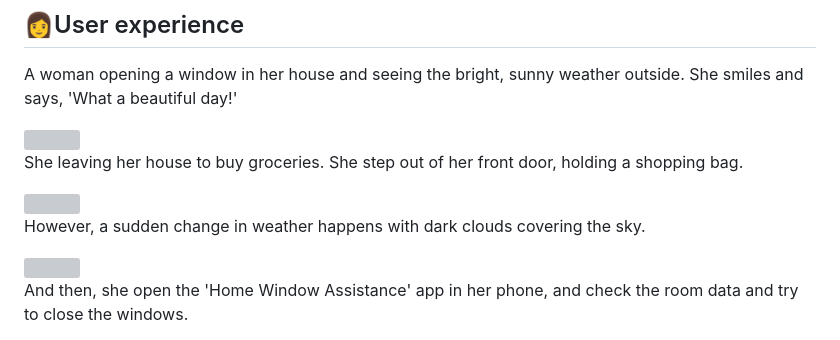
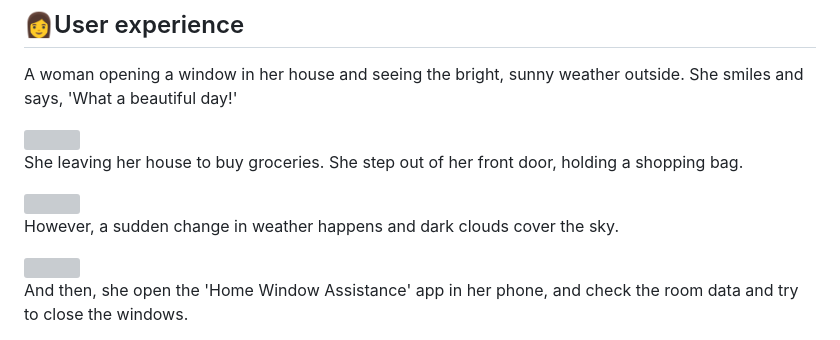
Before and after one commit to DoubleU-ANG/CASA0015_Mobile_System, a Markdown page: README.md, the part around the change. Drawn GitHub-style; grey boxes are pictures that could not be loaded.

```diff
--- a/README.md
+++ b/README.md
@@ -44,7 +44,7 @@ She leaving her house to buy groceries. She step out of her front door, holding
 
 <img src="storyboard/P2.jpg" height="300em" />
 
-However, a sudden change in weather happens with dark clouds covering the sky.
+However, a sudden change in weather happens and dark clouds cover the sky.
 
 <img src="storyboard/P3.jpg" height="300em" />
 
```
